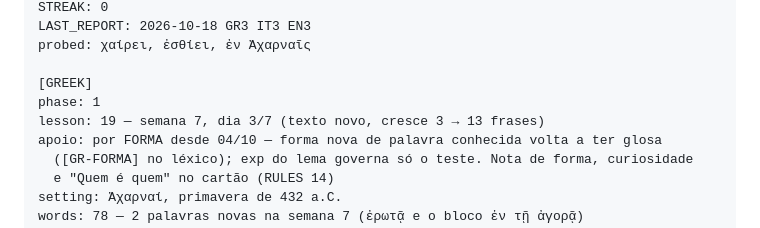
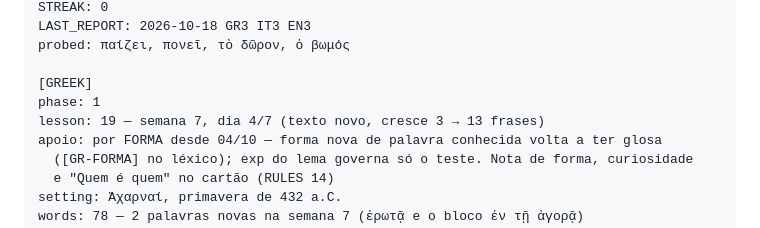
Before and after one commit to mathewse97/daily-language-learning, a Markdown page: state/logbook.md, the part around one of its changes. GitHub-like rendering.

```diff
--- a/state/logbook.md
+++ b/state/logbook.md
@@ -17,10 +17,10 @@ DAY: 52
 STREAK: 0
 LAST_REPORT: 2026-10-18 GR3 IT3 EN3
-probed: χαίρει, ἐσθίει, ἐν Ἀχαρναῖς
+probed: παίζει, πονεῖ, τὸ δῶρον, ὁ βωμός
 
 [GREEK]
 phase: 1
-lesson: 19 — semana 7, dia 3/7 (texto novo, cresce 3 → 13 frases)
+lesson: 19 — semana 7, dia 4/7 (texto novo, cresce 3 → 13 frases)
 apoio: por FORMA desde 04/10 — forma nova de palavra conhecida volta a ter glosa
   ([GR-FORMA] no léxico); exp do lema governa só o teste. Nota de forma, curiosidade
   e "Quem é quem" no cartão (RULES 14)
```
Also changed, not shown: other parts of state/logbook.md (+2 -2 lines).
